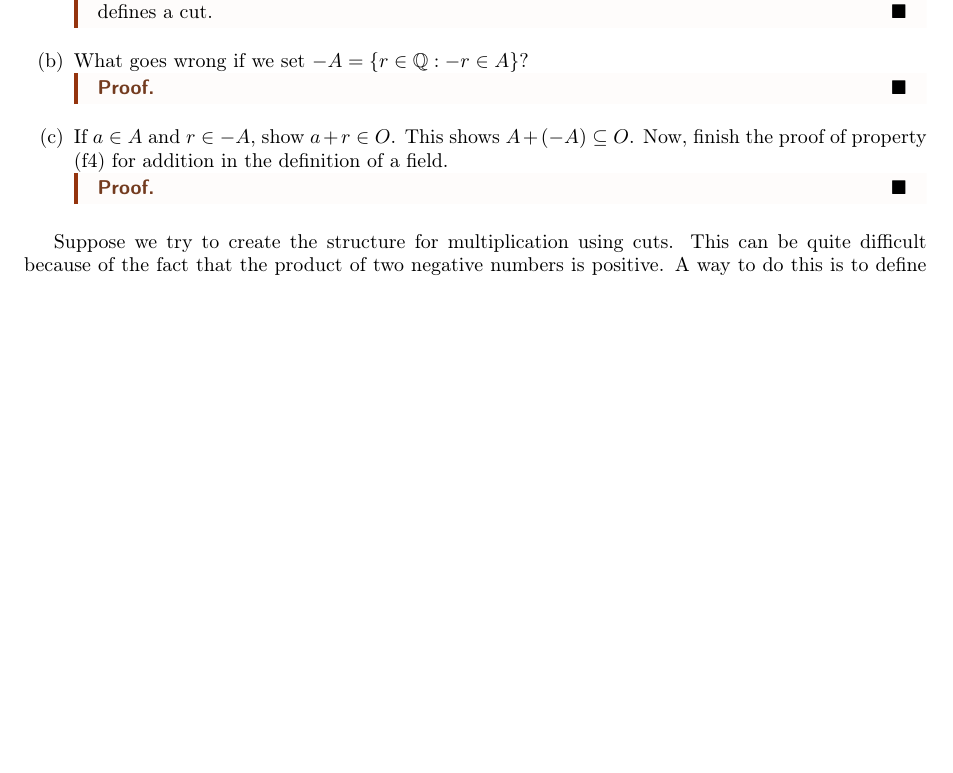
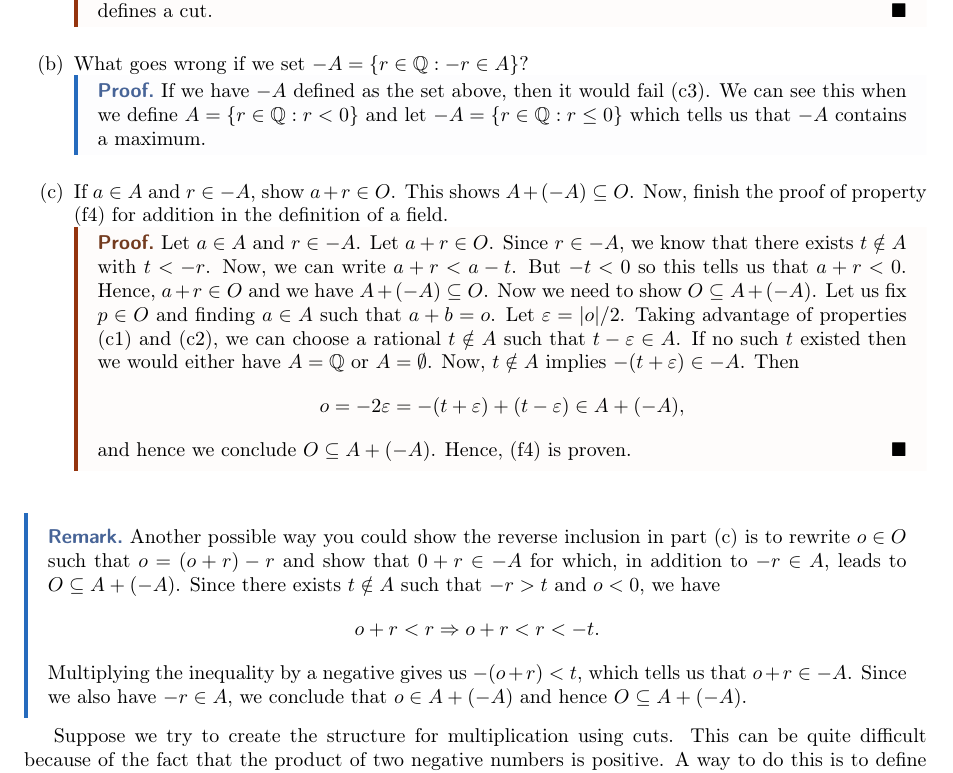
Before and after one commit to LanceRemigio/notes, a LaTeX book (analysis/main.tex, which reads analysis/chapter/ch8/8.6/chap8.6.tex): part of page 9 of 9 before the commit and part of page 9 of 10 after it, cut so that both start at the same text, the shorter picture padded with empty space. Compiled offline with pdfLaTeX.

Commit message:
problem done

```diff
--- a/analysis/chapter/ch8/8.6/chap8.6.tex
+++ b/analysis/chapter/ch8/8.6/chap8.6.tex
@@ -181,14 +181,21 @@ Suppose we are given \( A \in \R  \), then define
         Finally, we show (c3). Suppose \( r \in -A  \). Then there exists \( t \notin A  \) such that \( -r > t  \). Multiplying through the inequality by a negative gives us \( r < -t  \) which is our desired result. Hence, \( -A  \) defines a cut.
         \end{proof}
     \item[(b)] What goes wrong if we set \( -A = \{ r \in \Q : -r \in A  \}  \)?
-        \begin{proof}[Solution]
-
-        \end{proof}
+        \begin{explanation}
+        If we have \( -A  \) defined as the set above, then it would fail (c3). We can see this when we define \(  A = \{ r \in \Q : r < 0  \}  \) and let \( -A = \{ r \in \Q : r \leq  0 \}   \) which tells us that \( -A  \) contains a maximum.
+        \end{explanation}
     \item[(c)] If \( a \in A  \) and \( r \in -A  \), show \( a + r \in O  \). This shows \( A + (-A ) \subseteq O  \). Now, finish the proof of property (f4) for addition in the definition of a field.
         \begin{proof}
-
+            Let \( a \in A  \) and \( r \in -A  \). Let \( a + r \in O  \). Since \( r \in -A  \), we know that there exists \( t \notin A  \) with \( t < -r  \). Now, we can write \( a + r < a - t    \). But \( -t < 0  \) so this tells us that \( a + r < 0  \). Hence, \( a + r \in O  \) and we have \( A + (-A) \subseteq O  \). Now we need to show \( O \subseteq A + (-A)  \). Let us fix \( p \in O  \) and finding \( a \in A  \) such that \( a + b = o  \). Let \( \epsilon  = | o | / 2  \). Taking advantage of properties (c1) and (c2), we can choose a rational \( t \notin A  \) such that \( t - \epsilon \in A  \). If no such \( t  \) existed then we would either have \( A = \Q  \) or \( A = \emptyset \). Now, \( t \notin A   \) implies \( -(t+\epsilon ) \in -A  \). Then
+            \[ o = -2 \epsilon = -(t+\epsilon ) + (t-\epsilon ) \in A + (-A ), \] and hence we conclude \( O \subseteq A + (-A) \). Hence, (f4) is proven.
         \end{proof}
 \end{enumerate}
+
+\begin{remark}
+   Another possible way you could show the reverse inclusion in part (c) is to rewrite \( o \in O  \) such that \( o = (o+r) - r  \) and show that \( 0+r  \in -A \) for which, in addition to \( -r \in A  \), leads to \( O \subseteq A + (-A ) \). Since there exists \( t \notin A  \) such that \( -r > t  \) and \( o < 0  \), we have
+   \[  o+r < r \implies o + r < r < -t.   \]
+   Multiplying the inequality by a negative gives us \( -(o+r) < t  \), which tells us that \( o +r \in -A  \). Since we also have \( - r \in A   \), we conclude that \( o \in A + (-A )  \) and hence \( O \subseteq A + (-A) \).
+\end{remark}
 
 Suppose we try to create the structure for multiplication using cuts. This can be quite difficult because of the fact that the product of two negative numbers is positive. A way to do this is to define multiplication on non-negative cuts.
 
```
Also changed, not shown: newpreamble.tex (+2 -1 lines), analysis/main.pdf.
